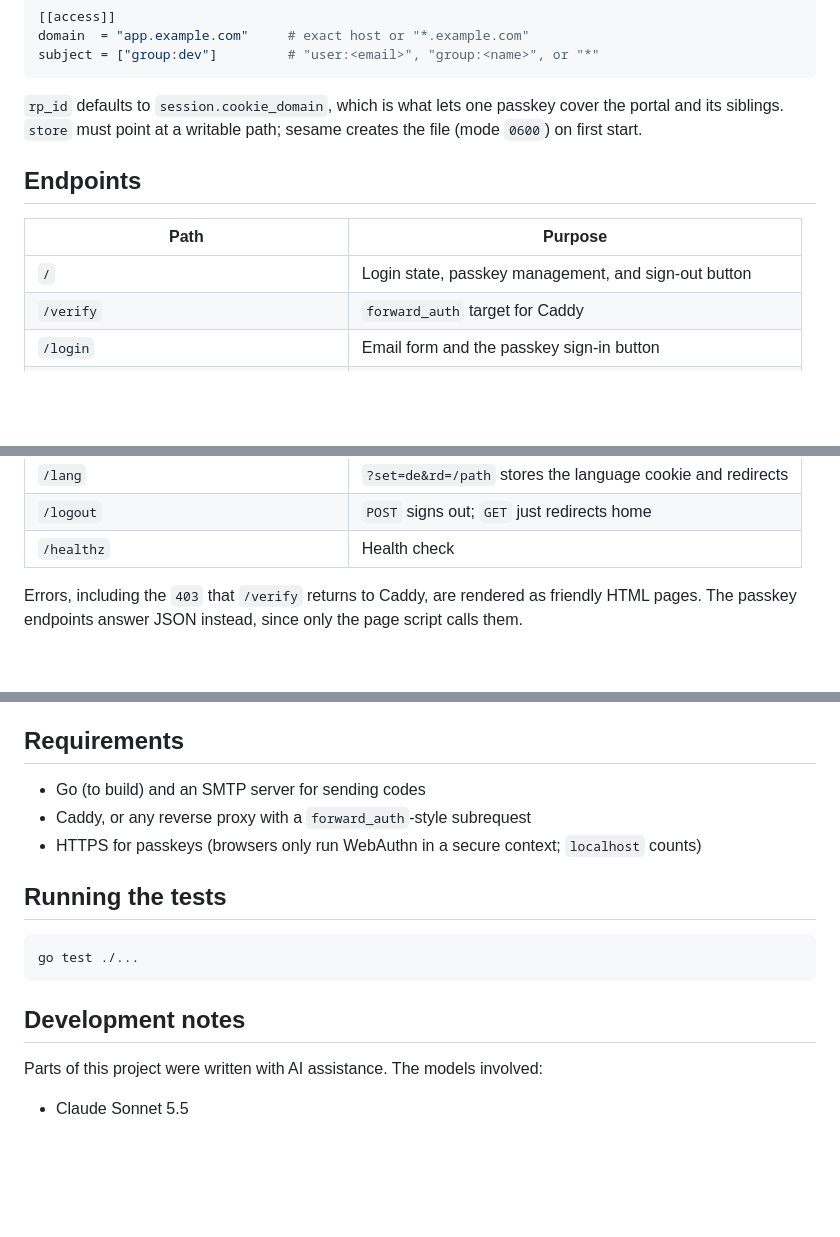
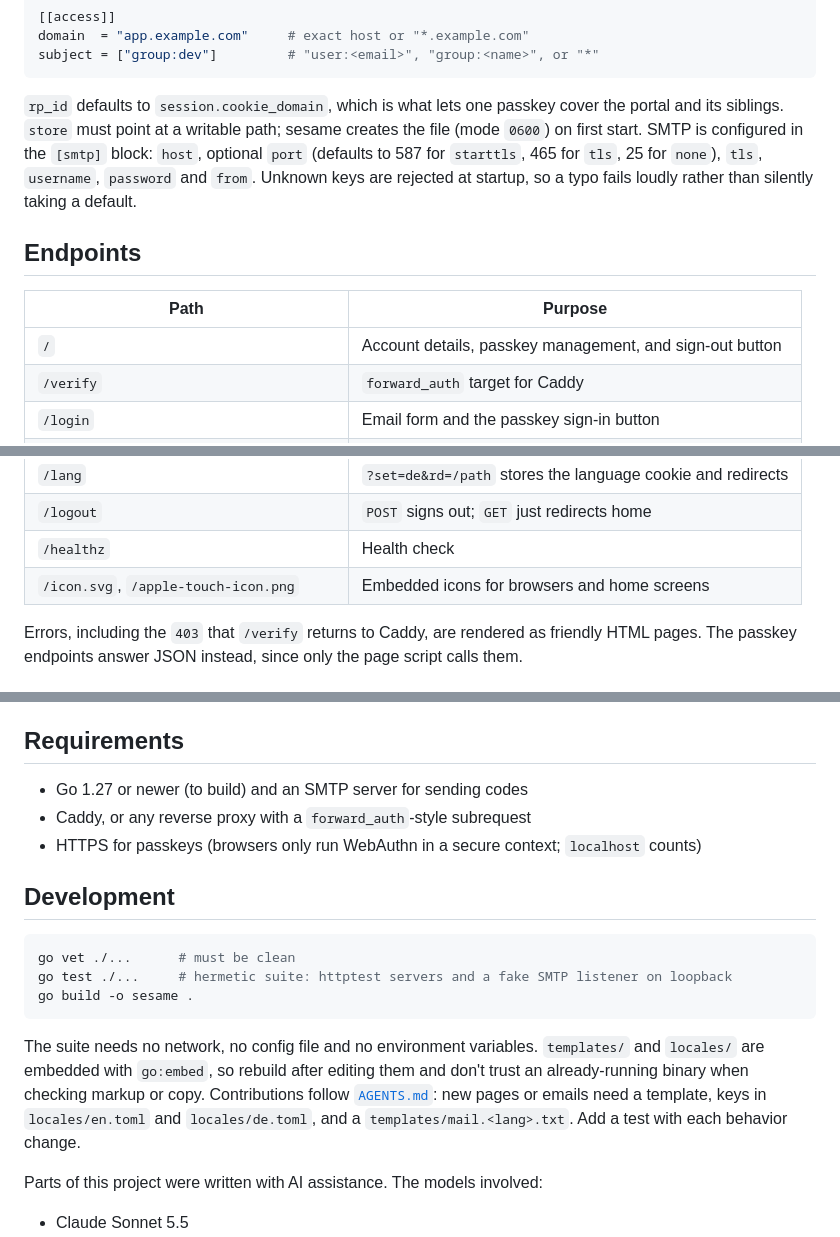
Before and after one commit to bitflipp/sesame, a Markdown page: README.md, 3 parts joined by grey strips. Drawn GitHub-style; blank space fills up the shorter version.

````diff
--- a/README.md
+++ b/README.md
@@ -85,12 +103,15 @@ subject = ["group:dev"]         # "user:<email>", "group:<name>", or "*"
 
 `rp_id` defaults to `session.cookie_domain`, which is what lets one passkey cover the portal and its
 siblings. `store` must point at a writable path; sesame creates the file (mode `0600`) on first start.
+SMTP is configured in the `[smtp]` block: `host`, optional `port` (defaults to 587 for `starttls`,
+465 for `tls`, 25 for `none`), `tls`, `username`, `password` and `from`. Unknown keys are rejected at
+startup, so a typo fails loudly rather than silently taking a default.
 
 ## Endpoints
 
 | Path       | Purpose                                                       |
 |------------|---------------------------------------------------------------|
-| `/`        | Login state, passkey management, and sign-out button          |
+| `/`        | Account details, passkey management, and sign-out button      |
 | `/verify`  | `forward_auth` target for Caddy                               |
 | `/login`   | Email form and the passkey sign-in button                     |
 | `/token`   | Code entry form                                               |
@@ -101,6 +122,7 @@ siblings. `store` must point at a writable path; sesame creates the file (mode `
 | `/lang`    | `?set=de&rd=/path` stores the language cookie and redirects   |
 | `/logout`  | `POST` signs out; `GET` just redirects home                   |
 | `/healthz` | Health check                                                  |
+| `/icon.svg`, `/apple-touch-icon.png` | Embedded icons for browsers and home screens |
 
 Errors, including the `403` that `/verify` returns to Caddy, are rendered as friendly HTML pages.
 The passkey endpoints answer JSON instead, since only the page script calls them.
@@ -131,17 +153,23 @@ The passkey endpoints answer JSON instead, since only the page script calls them
 
 ## Requirements
 
-- Go (to build) and an SMTP server for sending codes
+- Go 1.27 or newer (to build) and an SMTP server for sending codes
 - Caddy, or any reverse proxy with a `forward_auth`-style subrequest
 - HTTPS for passkeys (browsers only run WebAuthn in a secure context; `localhost` counts)
 
-## Running the tests
+## Development
 
 ```sh
-go test ./...
+go vet ./...      # must be clean
+go test ./...     # hermetic suite: httptest servers and a fake SMTP listener on loopback
+go build -o sesame .
 ```
 
-## Development notes
+The suite needs no network, no config file and no environment variables. `templates/` and `locales/`
+are embedded with `go:embed`, so rebuild after editing them and don't trust an already-running binary
+when checking markup or copy. Contributions follow [`AGENTS.md`](AGENTS.md): new pages or emails need
+a template, keys in `locales/en.toml` and `locales/de.toml`, and a `templates/mail.<lang>.txt`. Add a
+test with each behavior change.
 
 Parts of this project were written with AI assistance. The models involved:
 
````
Also changed, not shown: other parts of README.md (+28 -10 lines).
